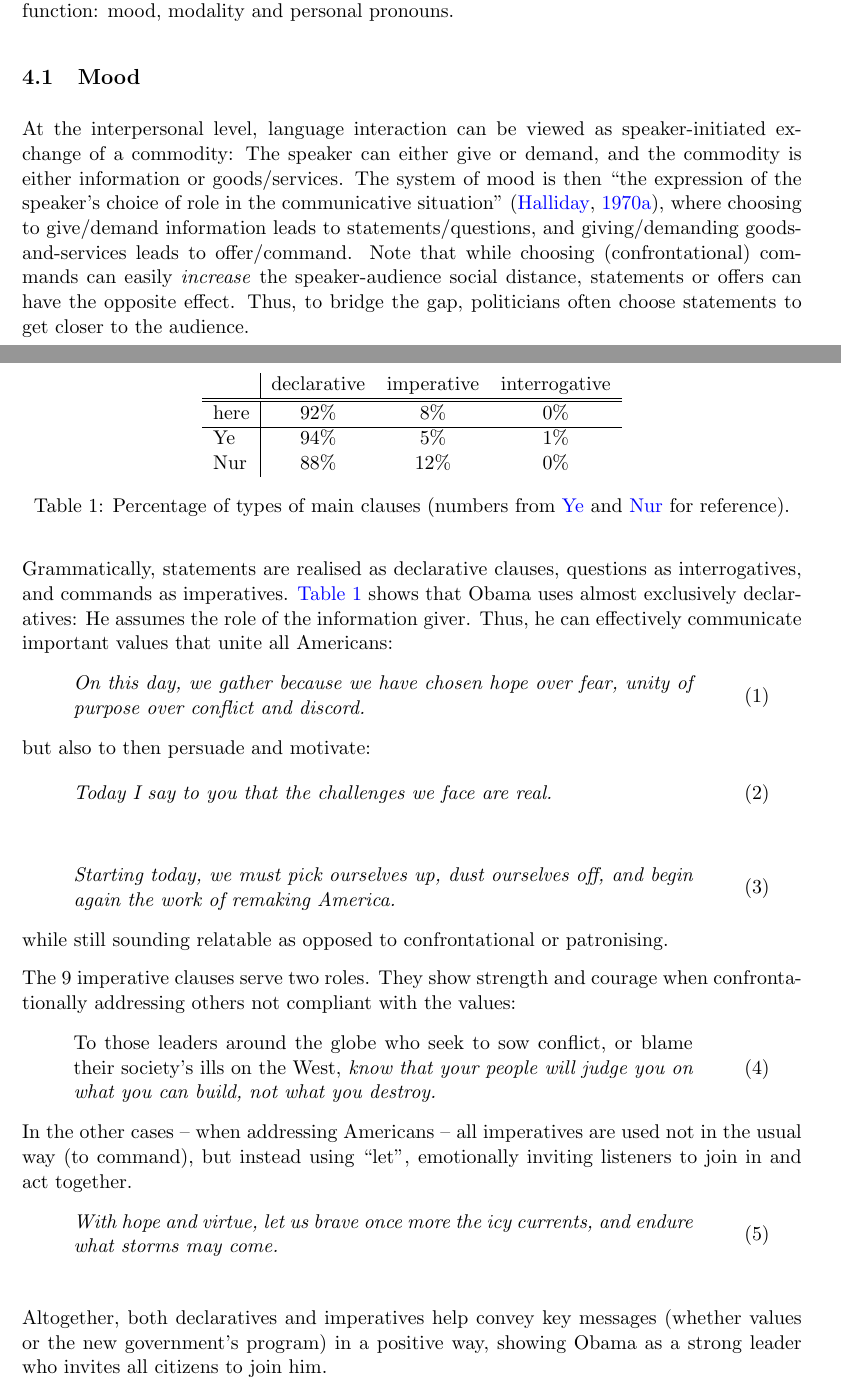
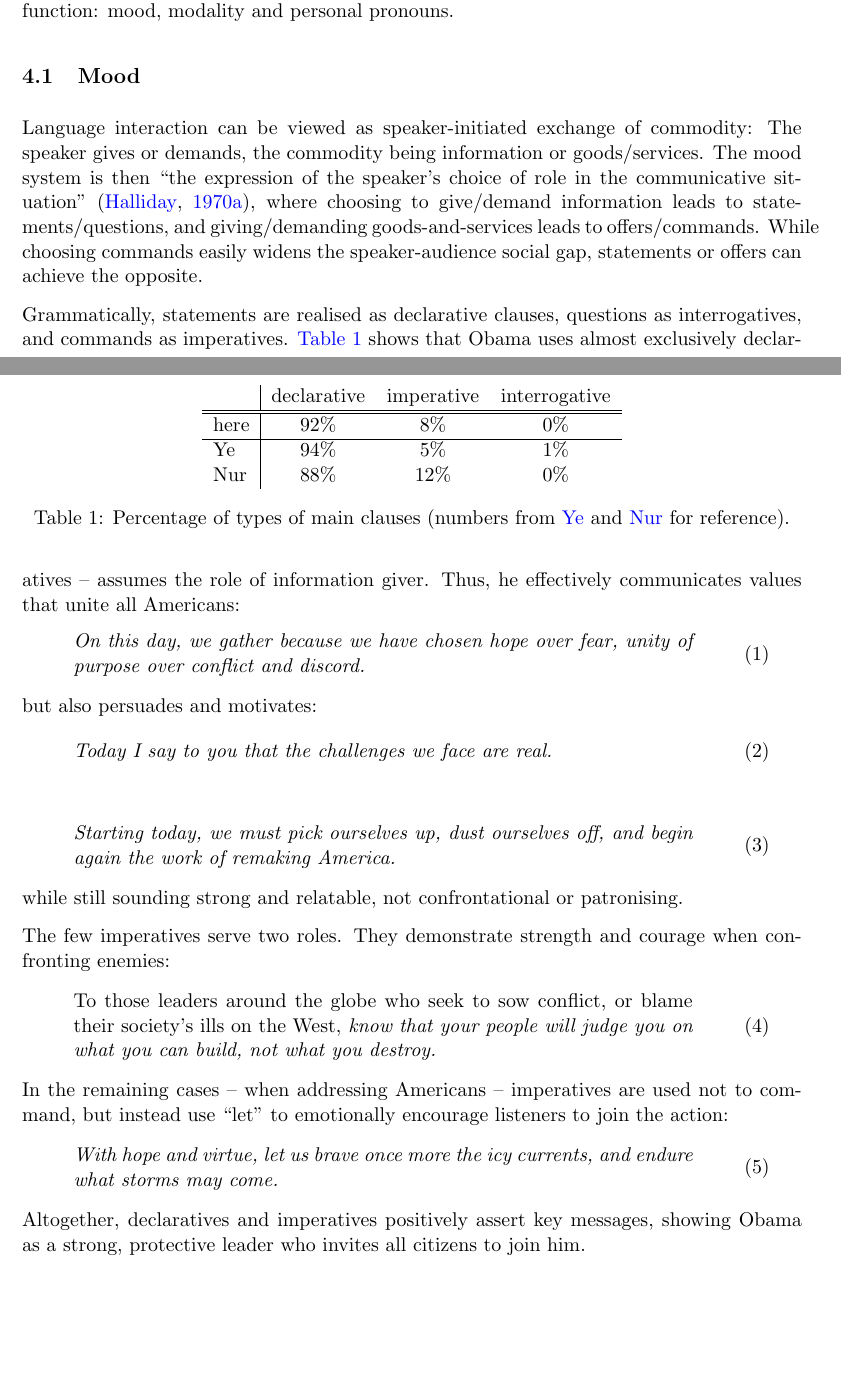
Before and after one commit to samsucik/discourse-analysis, a LaTeX document (cw1/report/B083350.tex): two parts of pages 2 and 3 of 8 before the commit and two parts of pages 2 and 3 of 7 after it, joined at a grey line, cut so that both start at the same text, the shorter picture padded with empty space. Compiled offline with pdfLaTeX.

Commit message:
Shorten the Mood section.

```diff
--- a/cw1/report/B083350.tex
+++ b/cw1/report/B083350.tex
@@ -135,18 +135,19 @@
 	%     - while the victory speech was aimed primarily for Obama's supporters, the inaugural speech was widely televised and addressed to all Americans and even to other nations
 }
 
+% 991
 \section{Analysis}{
 	% 19
 	%  - I analyse the dimensions of IM explored by both Nur and Ruijuan, i.e. mood, modality and personal pronouns.
 	For comparability with \citeauthor{Nur} and \citeauthor{Ye}, I analyse the same elements of Interpersonal Metafunction: mood, modality and personal pronouns.
 
-	% 369
+	% 300 - 9(table)
  	%  - Mood
  	\subsection{Mood}{
 		%    - The concept of Mood relates to the very nature of clause as exchange
- 		At the interpersonal level, language interaction can be viewed as speaker-initiated exchange of a commodity: The speaker can either give or demand, and the commodity is either information or goods/services.
+ 		Language interaction can be viewed as speaker-initiated exchange of commodity: The speaker gives or demands, the commodity being information or goods/services.
 		%    - provides basis for interactions between addresser and audience in the form of 4 basic speech functions as exchanges of 2 types of commodity:
- 		The system of mood is then ``the expression of the speaker's choice of role in the communicative situation'' \citep{Halliday1970ModalityMood}, where choosing to give/demand information leads to statements/questions, and giving/demanding goods-and-services leads to offer/command. Note that while choosing (confrontational) commands can easily \textit{increase} the speaker-audience social distance, statements or offers can have the opposite effect. Thus, to bridge the gap, politicians often choose statements to get closer to the audience.
+ 		The mood system is then ``the expression of the speaker's choice of role in the communicative situation'' \citep{Halliday1970ModalityMood}, where choosing to give/demand information leads to statements/questions, and giving/demanding goods-and-services leads to offers/commands. While choosing commands easily widens the speaker-audience social gap, statements or offers can achieve the opposite.
 		%    - the mood itself is in a clause represented by subject + finite (typically the subject-verb pair)
 		% statement (giving information), question (demanding information), offer (giving goods & services), and command (demanding g&s)
 
@@ -169,23 +170,22 @@
 	      \label{tab:mood}
 	    \end{table}
 
- 		Grammatically, statements are realised as declarative clauses, questions as interrogatives, and commands as imperatives. \autoref{tab:mood} shows that Obama uses almost exclusively declaratives: He assumes the role of the information giver. Thus, he can effectively communicate important values that unite all Americans:
+ 		Grammatically, statements are realised as declarative clauses, questions as interrogatives, and commands as imperatives. \autoref{tab:mood} shows that Obama uses almost exclusively declaratives -- assumes the role of information giver. Thus, he effectively communicates values that unite all Americans:
 		%    - declarative examples
 		\Quote{On this day, we gather because we have chosen hope over fear, unity of purpose over conflict and discord.}{declarative1}
- 		but also to then persuade and motivate:
+ 		but also persuades and motivates:
  		\Quote{Today I say to you that the challenges we face are real.}{declarative2}
  		\Quote{Starting today, we must pick ourselves up, dust ourselves off, and begin again the work of remaking America.}{declarative3}
- 		while still sounding relatable as opposed to confrontational or patronising.
+ 		while still sounding strong and relatable, not confrontational or patronising.
 
 		%    - imperatives addressed to "others" countries and potential enemies (3x), and to all Americans (the Let form, 3x)
 		%    - imperative example:
- 		The 9 imperative clauses serve two roles. They show strength and courage when confrontationally addressing others not compliant with the values:
+ 		The few imperatives serve two roles. They demonstrate strength and courage when confronting enemies:
  		\Quote{\normalfont To those leaders around the globe who seek to sow conflict, or blame their society's ills on the West,\em\  know that your people will judge you on what you can build, not what you destroy.}{imperative1}
- 		In the other cases -- when addressing Americans -- all imperatives are used not in the usual way (to command), but instead using ``let'', emotionally inviting listeners to join in and act together.
+ 		In the remaining cases -- when addressing Americans -- imperatives are used not to command, but instead use ``let'' to emotionally encourage listeners to join the action:
  		\Quote{With hope and virtue, let us brave once more the icy currents, and endure what storms may come.}{imperative2}
 		%    - similar to previous findings. more imperatives in inaugural vs victory speeches may be attributed to presenting program and encouraging people to join and act in accordance with it
-
-		Altogether, both declaratives and imperatives help convey key messages (whether values or the new government's program) in a positive way, showing Obama as a strong leader who invites all citizens to join him.
+		Altogether, declaratives and imperatives positively assert key messages, showing Obama as a strong, protective leader who invites all citizens to join him.
  	}
 
  	% 363
```
Also changed, not shown: cw1/report/B083350.tex (6 more changed lines).
